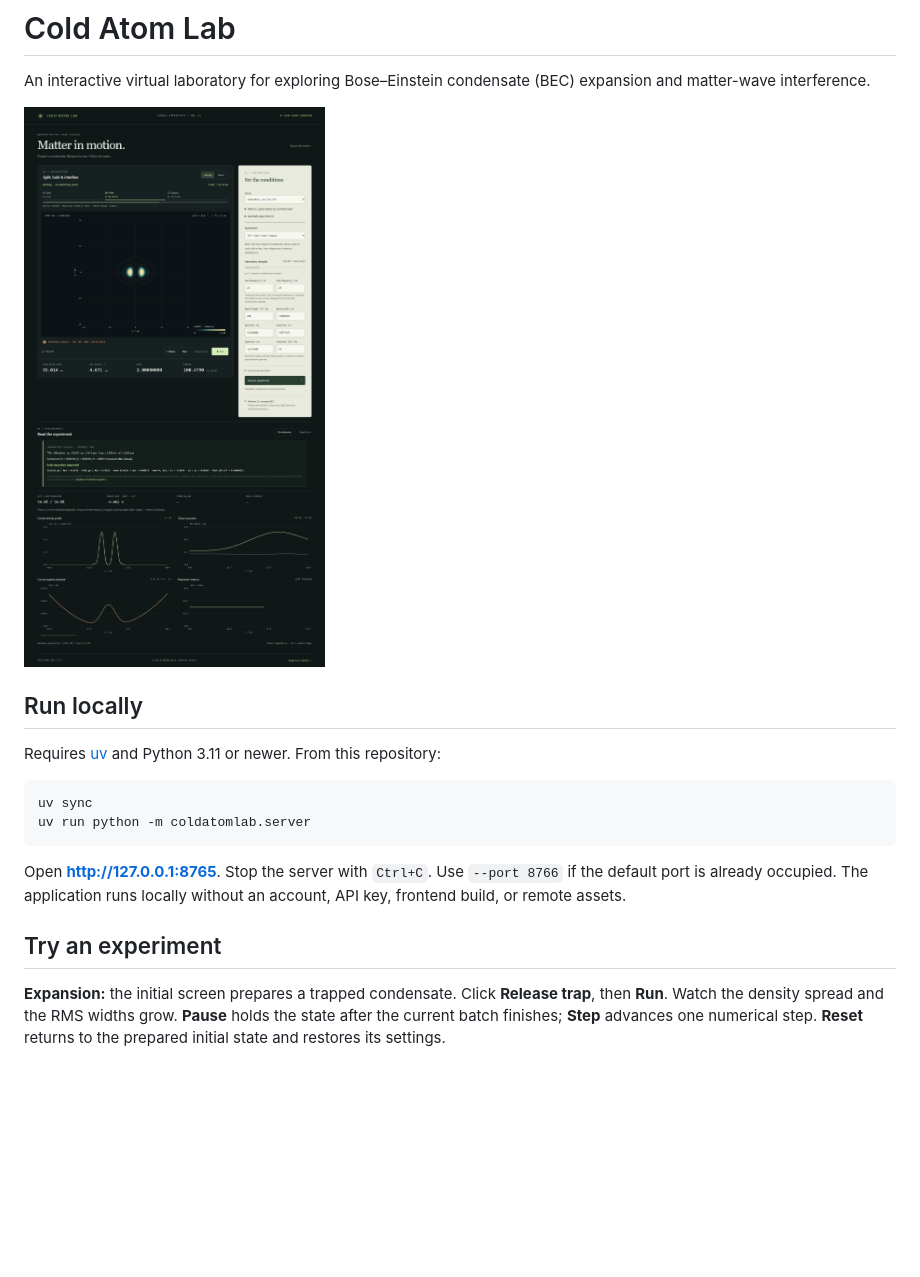
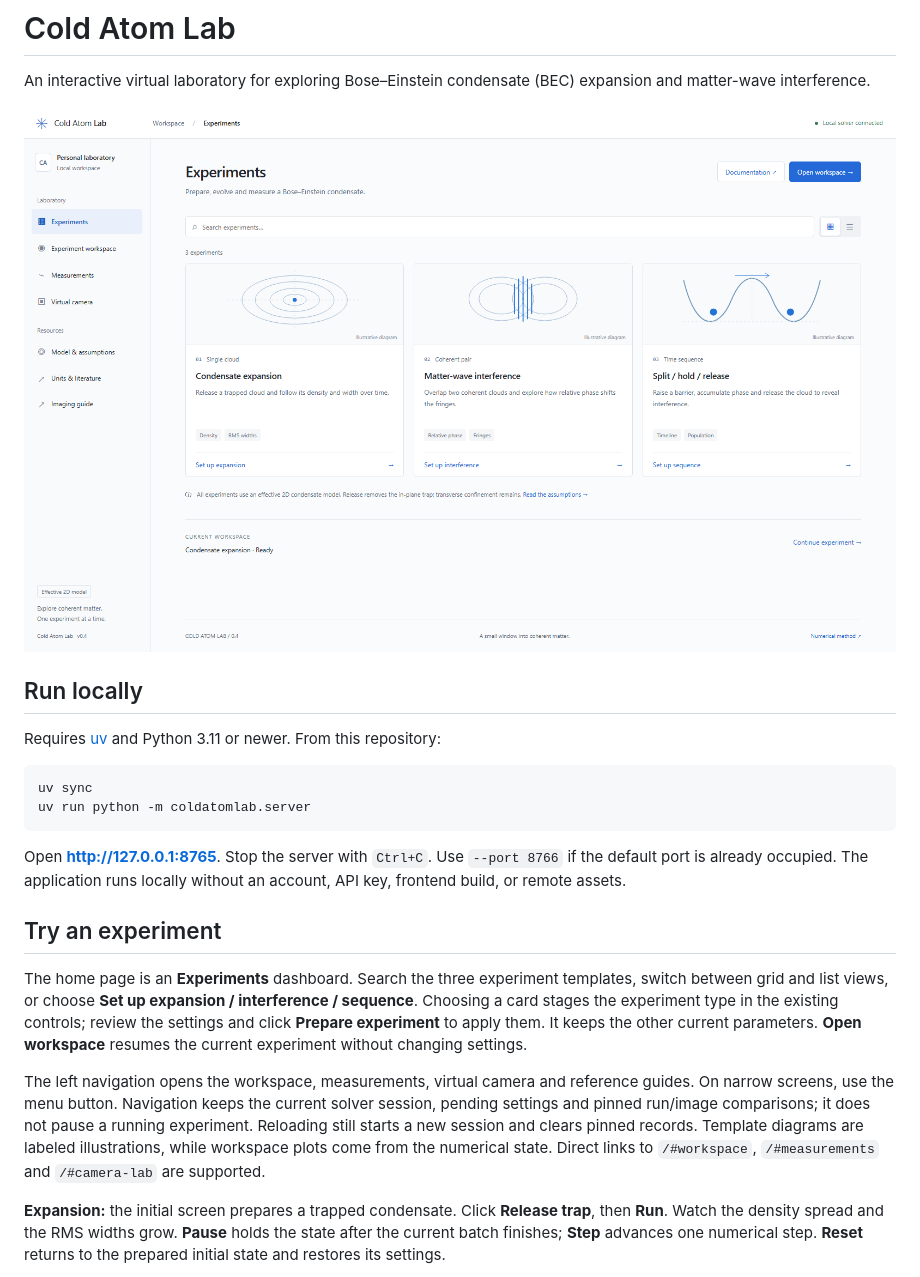
Before and after one commit to kuchris/coldatomlab, a Markdown page: README.md, the part around one of its changes. GitHub-like rendering; pictures changed too: docs/dashboard-preview.png (added); blank space fills up the shorter version.

```diff
--- a/README.md
+++ b/README.md
@@ -2,7 +2,7 @@
 
 An interactive virtual laboratory for exploring Bose–Einstein condensate (BEC) expansion and matter-wave interference.
 
-![Dynamic splitting with a sequence timeline and applied-potential contours](docs/preview.png)
+![Experiment dashboard with navigation and an experiment library](docs/dashboard-preview.png)
 
 ## Run locally
 
@@ -16,6 +16,10 @@ uv run python -m coldatomlab.server
 Open **http://127.0.0.1:8765**. Stop the server with `Ctrl+C`. Use `--port 8766` if the default port is already occupied. The application runs locally without an account, API key, frontend build, or remote assets.
 
 ## Try an experiment
+
+The home page is an **Experiments** dashboard. Search the three experiment templates, switch between grid and list views, or choose **Set up expansion / interference / sequence**. Choosing a card stages the experiment type in the existing controls; review the settings and click **Prepare experiment** to apply them. It keeps the other current parameters. **Open workspace** resumes the current experiment without changing settings.
+
+The left navigation opens the workspace, measurements, virtual camera and reference guides. On narrow screens, use the menu button. Navigation keeps the current solver session, pending settings and pinned run/image comparisons; it does not pause a running experiment. Reloading still starts a new session and clears pinned records. Template diagrams are labeled illustrations, while workspace plots come from the numerical state. Direct links to `/#workspace`, `/#measurements` and `/#camera-lab` are supported.
 
 **Expansion:** the initial screen prepares a trapped condensate. Click **Release trap**, then **Run**. Watch the density spread and the RMS widths grow. **Pause** holds the state after the current batch finishes; **Step** advances one numerical step. **Reset** returns to the prepared initial state and restores its settings.
 
```
Also changed, not shown: other parts of README.md (+1 -0 lines), PLAN.md (+2 -0 lines), docs/VALIDATION.md (+6 -0 lines), docs/camera-preview.png, 10 other files.
